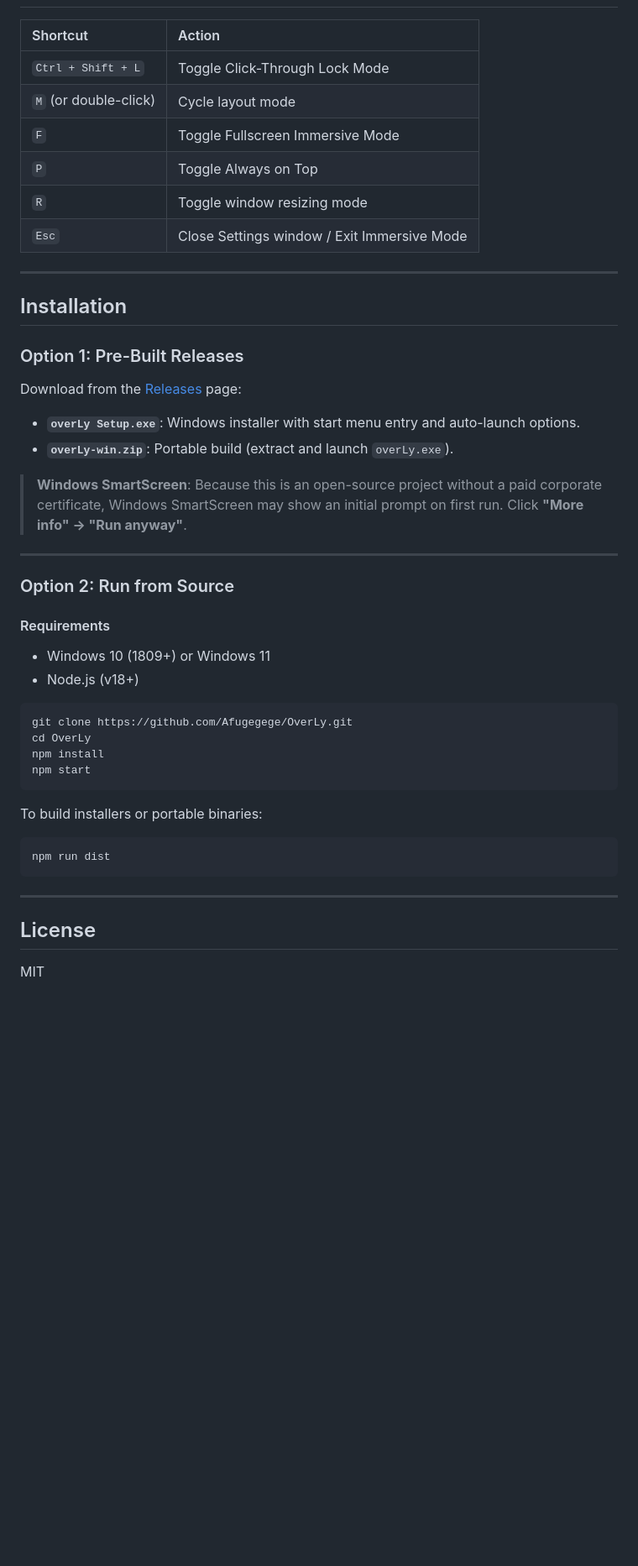
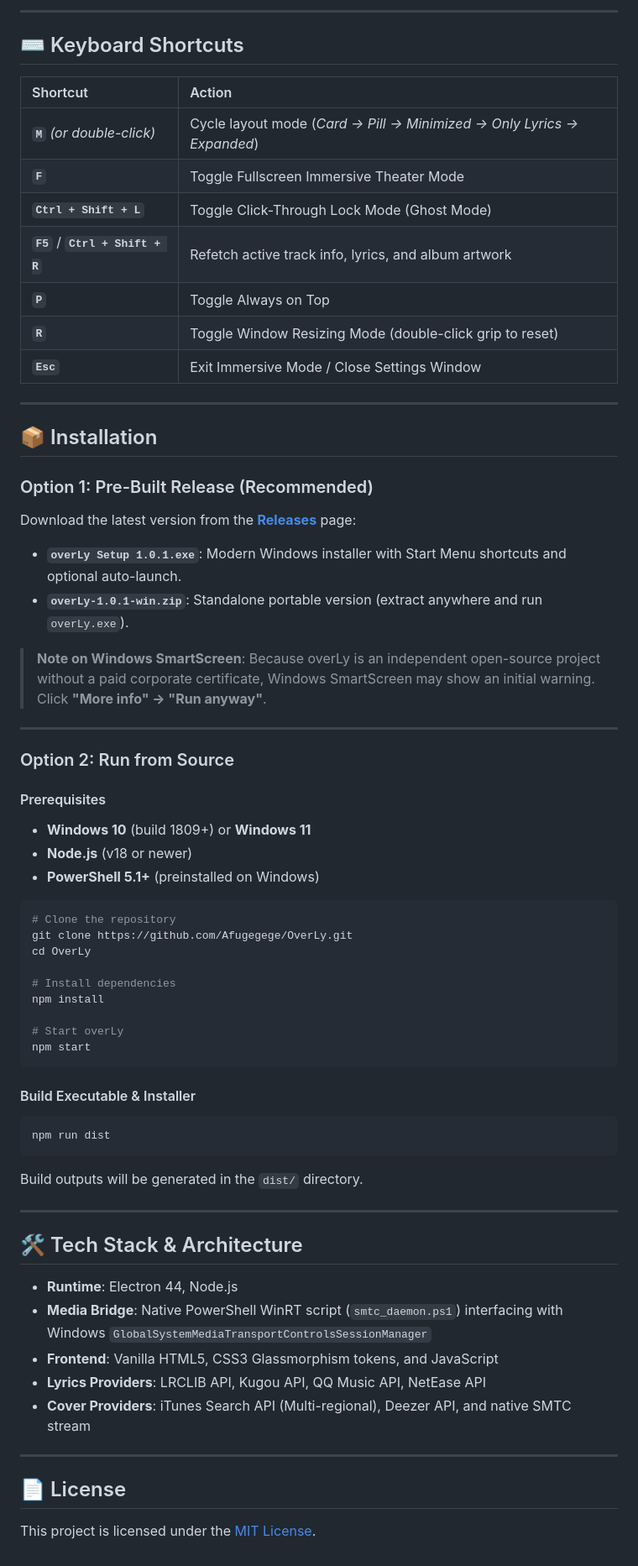
Before and after one commit to Afugegege/OverLy, a Markdown page: README.md, the part around one of its changes. Shown at 84% size. Drawn GitHub-style; blank space fills up the shorter version.

Commit message:
Update README.md with comprehensive showcase of all overLy features and architecture

````diff
--- a/README.md
+++ b/README.md
@@ -68,46 +118,67 @@ Double-click the overlay or press `M` to cycle through layouts:
+---
+
+## ⌨️ Keyboard Shortcuts
 
 | Shortcut | Action |
 | :--- | :--- |
-| `Ctrl + Shift + L` | Toggle Click-Through Lock Mode |
-| `M` (or double-click) | Cycle layout mode |
-| `F` | Toggle Fullscreen Immersive Mode |
-| `P` | Toggle Always on Top |
-| `R` | Toggle window resizing mode |
-| `Esc` | Close Settings window / Exit Immersive Mode |
+| **`M`** *(or double-click)* | Cycle layout mode (*Card → Pill → Minimized → Only Lyrics → Expanded*) |
+| **`F`** | Toggle Fullscreen Immersive Theater Mode |
+| **`Ctrl + Shift + L`** | Toggle Click-Through Lock Mode (Ghost Mode) |
+| **`F5`** / **`Ctrl + Shift + R`** | Refetch active track info, lyrics, and album artwork |
+| **`P`** | Toggle Always on Top |
+| **`R`** | Toggle Window Resizing Mode (double-click grip to reset) |
+| **`Esc`** | Exit Immersive Mode / Close Settings Window |
 
 ---
 
-## Installation
+## 📦 Installation
 
-### Option 1: Pre-Built Releases
-Download from the [Releases](https://github.com/Afugegege/OverLy/releases) page:
-- **`overLy Setup.exe`**: Windows installer with start menu entry and auto-launch options.
-- **`overLy-win.zip`**: Portable build (extract and launch `overLy.exe`).
+### Option 1: Pre-Built Release (Recommended)
+Download the latest version from the **[Releases](https://github.com/Afugegege/OverLy/releases)** page:
+- **`overLy Setup 1.0.1.exe`**: Modern Windows installer with Start Menu shortcuts and optional auto-launch.
+- **`overLy-1.0.1-win.zip`**: Standalone portable version (extract anywhere and run `overLy.exe`).
 
-> **Windows SmartScreen**: Because this is an open-source project without a paid corporate certificate, Windows SmartScreen may show an initial prompt on first run. Click **"More info" -> "Run anyway"**.
+> **Note on Windows SmartScreen**: Because overLy is an independent open-source project without a paid corporate certificate, Windows SmartScreen may show an initial warning. Click **"More info" → "Run anyway"**.
 
 ---
 
 ### Option 2: Run from Source
 
-#### Requirements
-- Windows 10 (1809+) or Windows 11
-- Node.js (v18+)
+#### Prerequisites
+- **Windows 10** (build 1809+) or **Windows 11**
+- **Node.js** (v18 or newer)
+- **PowerShell 5.1+** (preinstalled on Windows)
 
 ```bash
+# Clone the repository
 git clone https://github.com/Afugegege/OverLy.git
 cd OverLy
+
+# Install dependencies
 npm install
+
+# Start overLy
 npm start
 ```
 
-To build installers or portable binaries:
+#### Build Executable & Installer
 ```bash
 npm run dist
 ```
+Build outputs will be generated in the `dist/` directory.
 
 ---
 
-## License
+## 🛠️ Tech Stack & Architecture
 
-MIT
+- **Runtime**: Electron 44, Node.js
+- **Media Bridge**: Native PowerShell WinRT script (`smtc_daemon.ps1`) interfacing with Windows `GlobalSystemMediaTransportControlsSessionManager`
+- **Frontend**: Vanilla HTML5, CSS3 Glassmorphism tokens, and JavaScript
+- **Lyrics Providers**: LRCLIB API, Kugou API, QQ Music API, NetEase API
+- **Cover Providers**: iTunes Search API (Multi-regional), Deezer API, and native SMTC stream
+
+---
+
+## 📄 License
+
+This project is licensed under the [MIT License](LICENSE).
````
Also changed, not shown: other parts of README.md (+107 -57 lines).
